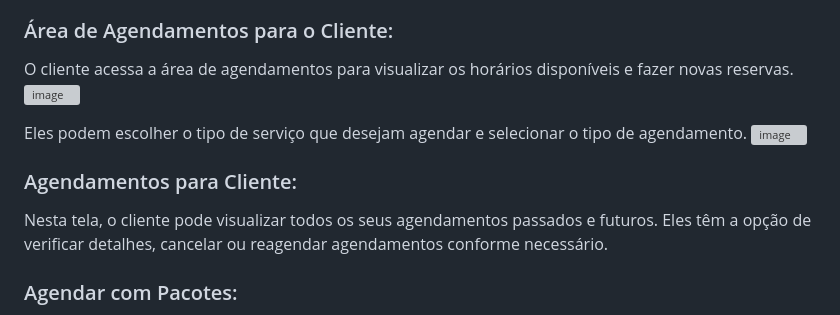
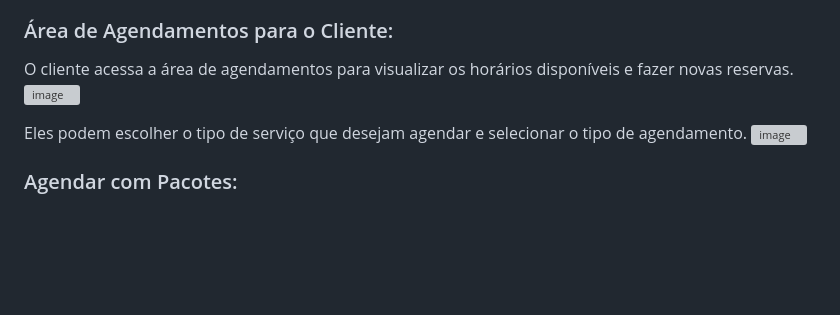
Before and after one commit to GabrielAlves027/ES2, a Markdown page: Doc/Jornada_Usuários/Jornadas.md, the part around one of its changes. Rendered like a GitHub page; blank space fills up the shorter version; grey boxes are pictures that could not be loaded.

```diff
--- a/Doc/Jornada_Usuários/Jornadas.md
+++ b/Doc/Jornada_Usuários/Jornadas.md
@@ -13,8 +13,5 @@ O cliente acessa a área de agendamentos para visualizar os horários disponíve
 Eles podem escolher o tipo de serviço que desejam agendar e selecionar o tipo de agendamento.
 ![image](https://github.com/ARMCardoso/ES2/assets/103678227/b7fbf698-6d63-43d7-8ed0-e90d47a79782)
 
-### Agendamentos para Cliente:
-Nesta tela, o cliente pode visualizar todos os seus agendamentos passados e futuros.
-Eles têm a opção de verificar detalhes, cancelar ou reagendar agendamentos conforme necessário.
 ### Agendar com Pacotes:
 Se o cliente possui pacotes de serviços, eles podem usar esta tela para agendar serviços incluídos nos pacotes disponíveis.
```
Also changed, not shown: other parts of Doc/Jornada_Usuários/Jornadas.md (+7 -1 lines).
